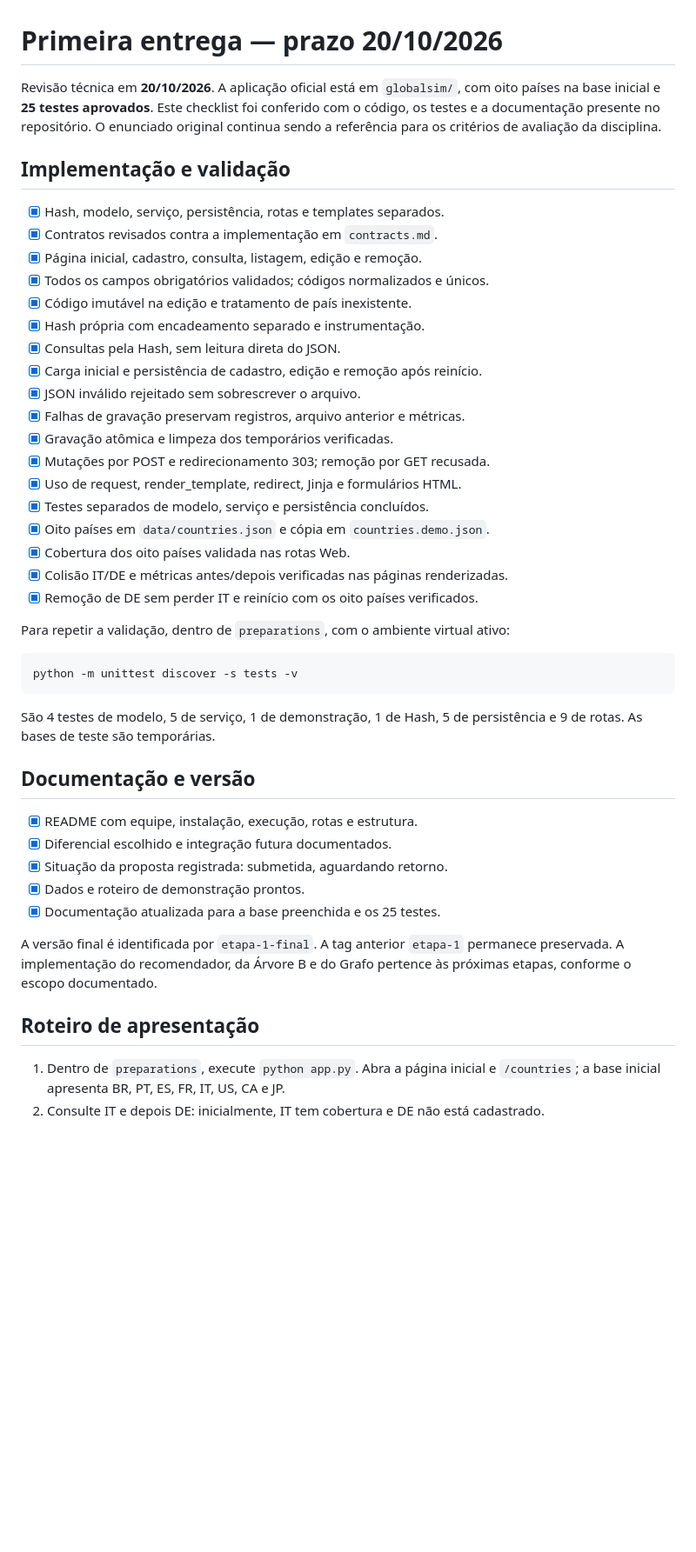
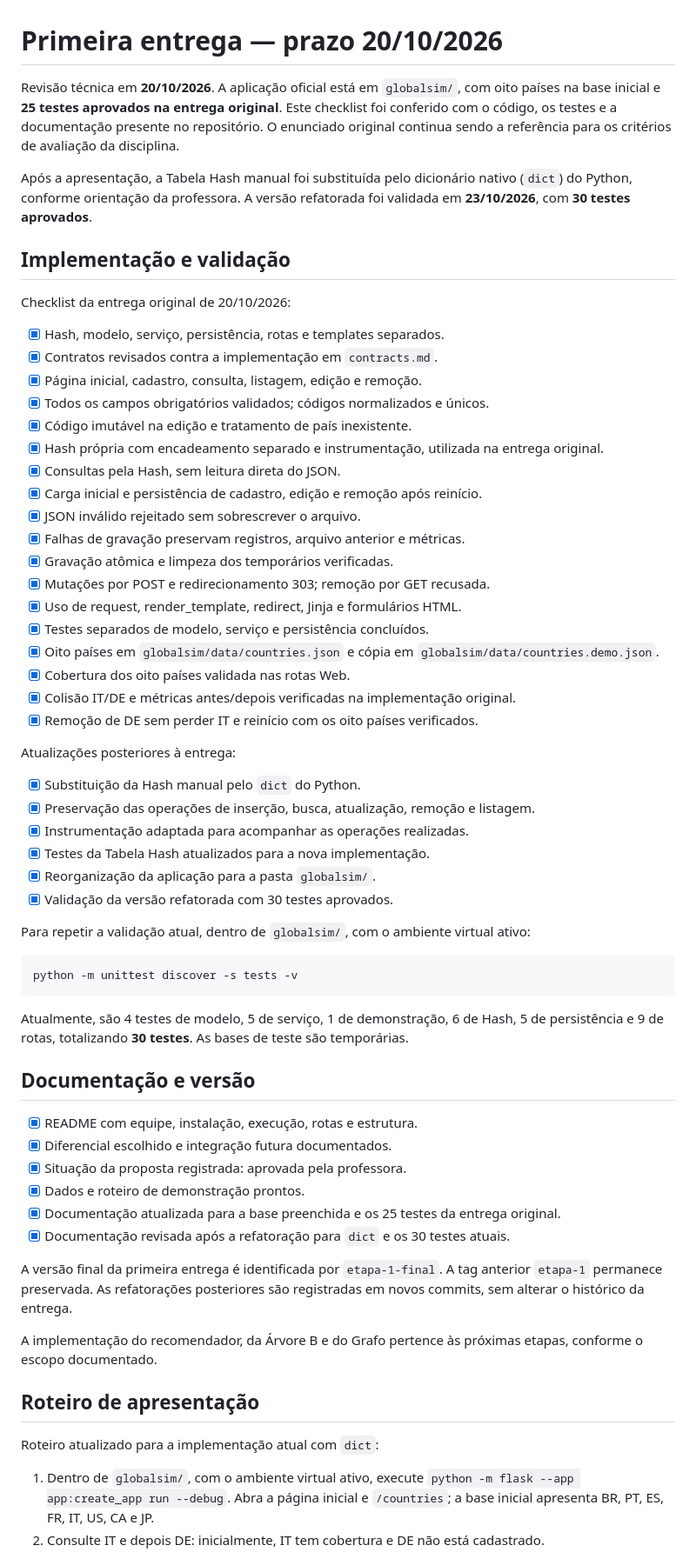
Before and after one commit to macedosofia/ed2_2026.2, a Markdown page: docs/delivery_1.md, the part around one of its changes. Shown at 87% size. Rendered like a GitHub page; blank space fills up the shorter version.

Commit message:
docs: update delivery checklist and differential approval

````diff
--- a/docs/delivery_1.md
+++ b/docs/delivery_1.md
@@ -1,19 +1,25 @@
 # Primeira entrega — prazo 20/10/2026
 
 Revisão técnica em **20/10/2026**. A aplicação oficial está em
-`globalsim/`, com oito países na base inicial e **25 testes aprovados**.
+`globalsim/`, com oito países na base inicial e **25 testes aprovados na entrega original**.
 Este checklist foi conferido com o código, os testes e a documentação
 presente no repositório. O enunciado original continua sendo a referência
 para os critérios de avaliação da disciplina.
 
+Após a apresentação, a Tabela Hash manual foi substituída pelo dicionário
+nativo (`dict`) do Python, conforme orientação da professora. A versão
+refatorada foi validada em **23/10/2026**, com **30 testes aprovados**.
+
 ## Implementação e validação
+
+Checklist da entrega original de 20/10/2026:
 
 - [x] Hash, modelo, serviço, persistência, rotas e templates separados.
 - [x] Contratos revisados contra a implementação em `contracts.md`.
 - [x] Página inicial, cadastro, consulta, listagem, edição e remoção.
 - [x] Todos os campos obrigatórios validados; códigos normalizados e únicos.
 - [x] Código imutável na edição e tratamento de país inexistente.
-- [x] Hash própria com encadeamento separado e instrumentação.
+- [x] Hash própria com encadeamento separado e instrumentação, utilizada na entrega original.
 - [x] Consultas pela Hash, sem leitura direta do JSON.
 - [x] Carga inicial e persistência de cadastro, edição e remoção após reinício.
 - [x] JSON inválido rejeitado sem sobrescrever o arquivo.
@@ -22,34 +28,49 @@ para os critérios de avaliação da disciplina.
 - [x] Mutações por POST e redirecionamento 303; remoção por GET recusada.
 - [x] Uso de request, render_template, redirect, Jinja e formulários HTML.
 - [x] Testes separados de modelo, serviço e persistência concluídos.
-- [x] Oito países em `data/countries.json` e cópia em `countries.demo.json`.
+- [x] Oito países em `globalsim/data/countries.json` e cópia em `globalsim/data/countries.demo.json`.
 - [x] Cobertura dos oito países validada nas rotas Web.
-- [x] Colisão IT/DE e métricas antes/depois verificadas nas páginas renderizadas.
+- [x] Colisão IT/DE e métricas antes/depois verificadas na implementação original.
 - [x] Remoção de DE sem perder IT e reinício com os oito países verificados.
 
-Para repetir a validação, dentro de `preparations`, com o ambiente virtual ativo:
+Atualizações posteriores à entrega:
+
+- [x] Substituição da Hash manual pelo `dict` do Python.
+- [x] Preservação das operações de inserção, busca, atualização, remoção e listagem.
+- [x] Instrumentação adaptada para acompanhar as operações realizadas.
+- [x] Testes da Tabela Hash atualizados para a nova implementação.
+- [x] Reorganização da aplicação para a pasta `globalsim/`.
+- [x] Validação da versão refatorada com 30 testes aprovados.
+
+Para repetir a validação atual, dentro de `globalsim/`, com o ambiente virtual ativo:
 
 ```bash
 python -m unittest discover -s tests -v
 ```
 
-São 4 testes de modelo, 5 de serviço, 1 de demonstração, 1 de Hash,
-5 de persistência e 9 de rotas. As bases de teste são temporárias.
+Atualmente, são 4 testes de modelo, 5 de serviço, 1 de demonstração,
+6 de Hash, 5 de persistência e 9 de rotas, totalizando **30 testes**.
+As bases de teste são temporárias.
 
 ## Documentação e versão
 
 - [x] README com equipe, instalação, execução, rotas e estrutura.
 - [x] Diferencial escolhido e integração futura documentados.
-- [x] Situação da proposta registrada: submetida, aguardando retorno.
+- [x] Situação da proposta registrada: aprovada pela professora.
 - [x] Dados e roteiro de demonstração prontos.
-- [x] Documentação atualizada para a base preenchida e os 25 testes.
+- [x] Documentação atualizada para a base preenchida e os 25 testes da entrega original.
+- [x] Documentação revisada após a refatoração para `dict` e os 30 testes atuais.
 
-A versão final é identificada por `etapa-1-final`. A tag anterior `etapa-1`
-permanece preservada. A implementação do recomendador, da Árvore B e do
-Grafo pertence às próximas etapas, conforme o escopo documentado.
+A versão final da primeira entrega é identificada por `etapa-1-final`.
+A tag anterior `etapa-1` permanece preservada. As refatorações posteriores
+são registradas em novos commits, sem alterar o histórico da entrega.
+
+A implementação do recomendador, da Árvore B e do Grafo pertence às
+próximas etapas, conforme o escopo documentado.
 
 ## Roteiro de apresentação
 
-1. Dentro de `preparations`, execute `python app.py`. Abra a página inicial
-   e `/countries`; a base inicial apresenta BR, PT, ES, FR, IT, US, CA e JP.
+Roteiro atualizado para a implementação atual com `dict`:
+
+1. Dentro de `globalsim/`, com o ambiente virtual ativo, execute `python -m flask --app app:create_app run --debug`. Abra a página inicial e `/countries`; a base inicial apresenta BR, PT, ES, FR, IT, US, CA e JP.
 2. Consulte IT e depois DE: inicialmente, IT tem cobertura e DE não está cadastrado.
````
Also changed, not shown: other parts of docs/delivery_1.md (+10 -20 lines), README.md (+1 -1 lines).
